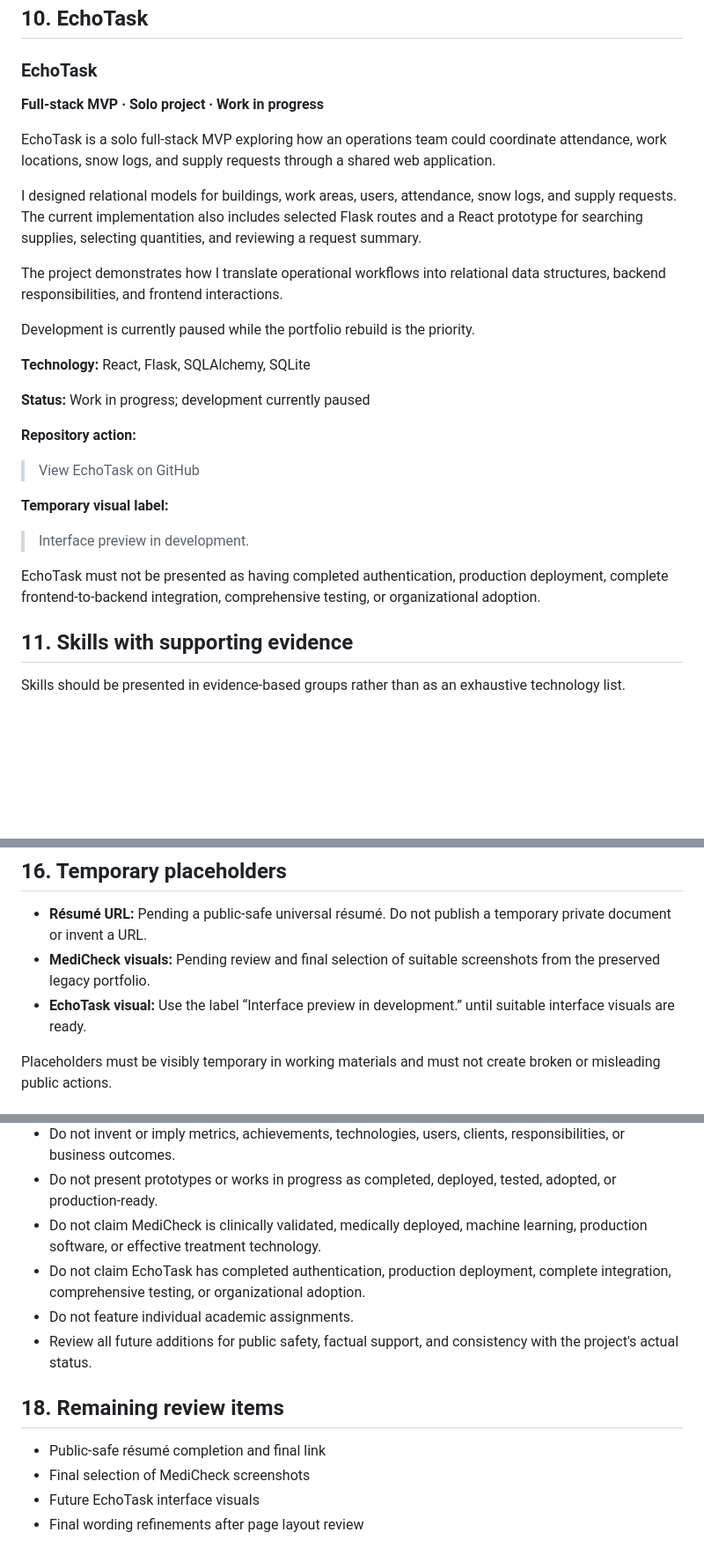
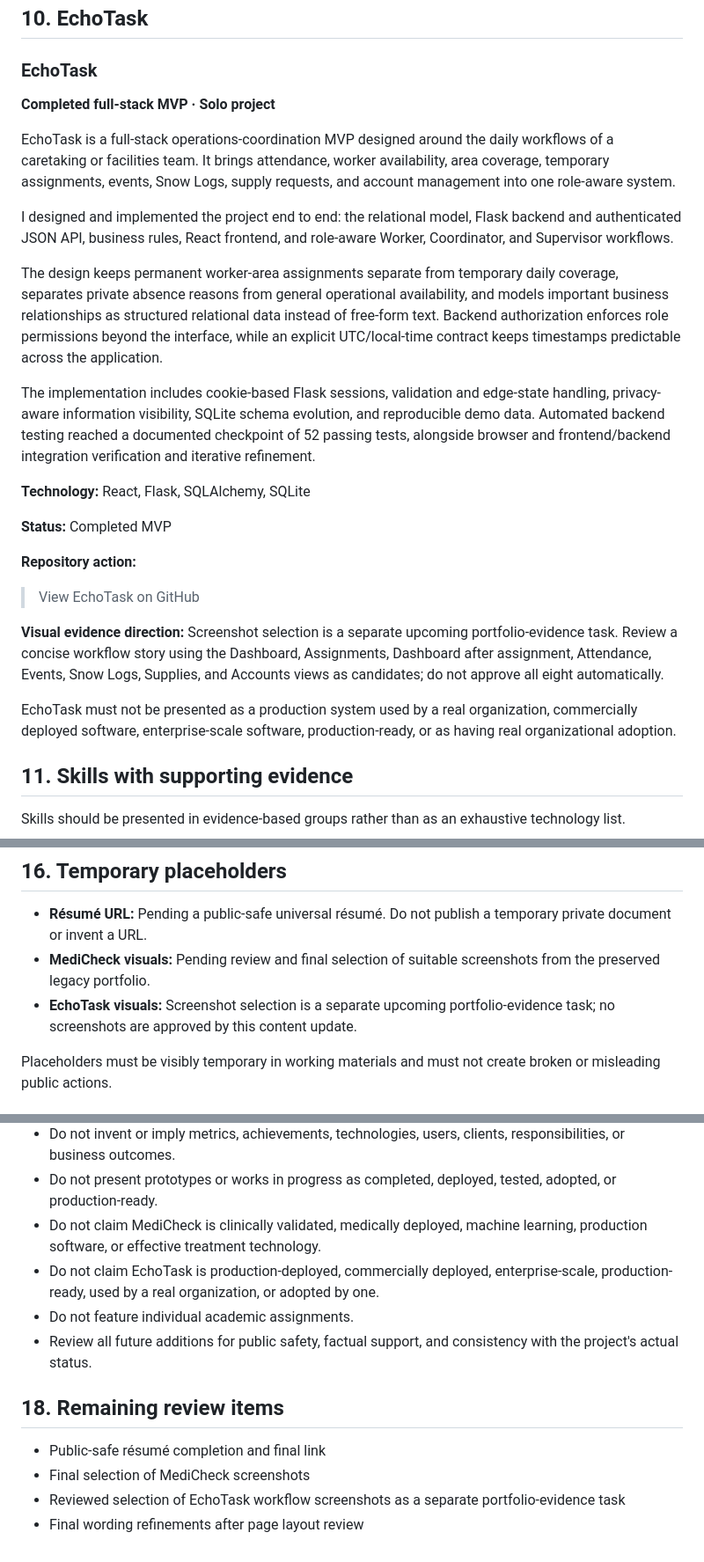
Before and after one commit to haneyoshi/haneyoshi.github.io, a Markdown page: docs/PORTFOLIO_CONTENT.md, 3 parts joined by grey strips. Shown at 88% size. GitHub-like rendering; blank space fills up the shorter version.

Commit message:
Update EchoTask portfolio status

```diff
--- a/docs/PORTFOLIO_CONTENT.md
+++ b/docs/PORTFOLIO_CONTENT.md
@@ -114,29 +114,27 @@ MediCheck must not be described as clinically validated, medically deployed, mac
 
 ### EchoTask
 
-**Full-stack MVP · Solo project · Work in progress**
+**Completed full-stack MVP · Solo project**
 
-EchoTask is a solo full-stack MVP exploring how an operations team could coordinate attendance, work locations, snow logs, and supply requests through a shared web application.
+EchoTask is a full-stack operations-coordination MVP designed around the daily workflows of a caretaking or facilities team. It brings attendance, worker availability, area coverage, temporary assignments, events, Snow Logs, supply requests, and account management into one role-aware system.
 
-I designed relational models for buildings, work areas, users, attendance, snow logs, and supply requests. The current implementation also includes selected Flask routes and a React prototype for searching supplies, selecting quantities, and reviewing a request summary.
+I designed and implemented the project end to end: the relational model, Flask backend and authenticated JSON API, business rules, React frontend, and role-aware Worker, Coordinator, and Supervisor workflows.
 
-The project demonstrates how I translate operational workflows into relational data structures, backend responsibilities, and frontend interactions.
+The design keeps permanent worker-area assignments separate from temporary daily coverage, separates private absence reasons from general operational availability, and models important business relationships as structured relational data instead of free-form text. Backend authorization enforces role permissions beyond the interface, while an explicit UTC/local-time contract keeps timestamps predictable across the application.
 
-Development is currently paused while the portfolio rebuild is the priority.
+The implementation includes cookie-based Flask sessions, validation and edge-state handling, privacy-aware information visibility, SQLite schema evolution, and reproducible demo data. Automated backend testing reached a documented checkpoint of 52 passing tests, alongside browser and frontend/backend integration verification and iterative refinement.
 
 **Technology:** React, Flask, SQLAlchemy, SQLite
 
-**Status:** Work in progress; development currently paused
+**Status:** Completed MVP
 
 **Repository action:**
 
 > View EchoTask on GitHub
 
-**Temporary visual label:**
+**Visual evidence direction:** Screenshot selection is a separate upcoming portfolio-evidence task. Review a concise workflow story using the Dashboard, Assignments, Dashboard after assignment, Attendance, Events, Snow Logs, Supplies, and Accounts views as candidates; do not approve all eight automatically.
 
-> Interface preview in development.
-
-EchoTask must not be presented as having completed authentication, production deployment, complete frontend-to-backend integration, comprehensive testing, or organizational adoption.
+EchoTask must not be presented as a production system used by a real organization, commercially deployed software, enterprise-scale software, production-ready, or as having real organizational adoption.
 
 ## 11. Skills with supporting evidence
 
@@ -207,7 +205,7 @@ The footer may include the confirmed LinkedIn and GitHub project links where app
 
 - **Résumé URL:** Pending a public-safe universal résumé. Do not publish a temporary private document or invent a URL.
 - **MediCheck visuals:** Pending review and final selection of suitable screenshots from the preserved legacy portfolio.
-- **EchoTask visual:** Use the label “Interface preview in development.” until suitable interface visuals are ready.
+- **EchoTask visuals:** Screenshot selection is a separate upcoming portfolio-evidence task; no screenshots are approved by this content update.
 
 Placeholders must be visibly temporary in working materials and must not create broken or misleading public actions.
 
@@ -218,7 +216,7 @@ Placeholders must be visibly temporary in working materials and must not create
 - Do not invent or imply metrics, achievements, technologies, users, clients, responsibilities, or business outcomes.
 - Do not present prototypes or works in progress as completed, deployed, tested, adopted, or production-ready.
 - Do not claim MediCheck is clinically validated, medically deployed, machine learning, production software, or effective treatment technology.
-- Do not claim EchoTask has completed authentication, production deployment, complete integration, comprehensive testing, or organizational adoption.
+- Do not claim EchoTask is production-deployed, commercially deployed, enterprise-scale, production-ready, used by a real organization, or adopted by one.
 - Do not feature individual academic assignments.
 - Review all future additions for public safety, factual support, and consistency with the project's actual status.
 
@@ -226,5 +224,5 @@ Placeholders must be visibly temporary in working materials and must not create
 
 - Public-safe résumé completion and final link
 - Final selection of MediCheck screenshots
-- Future EchoTask interface visuals
+- Reviewed selection of EchoTask workflow screenshots as a separate portfolio-evidence task
 - Final wording refinements after page layout review
```
Also changed, not shown: docs/PORTFOLIO_REBUILD_PLAN.md (+10 -9 lines).
